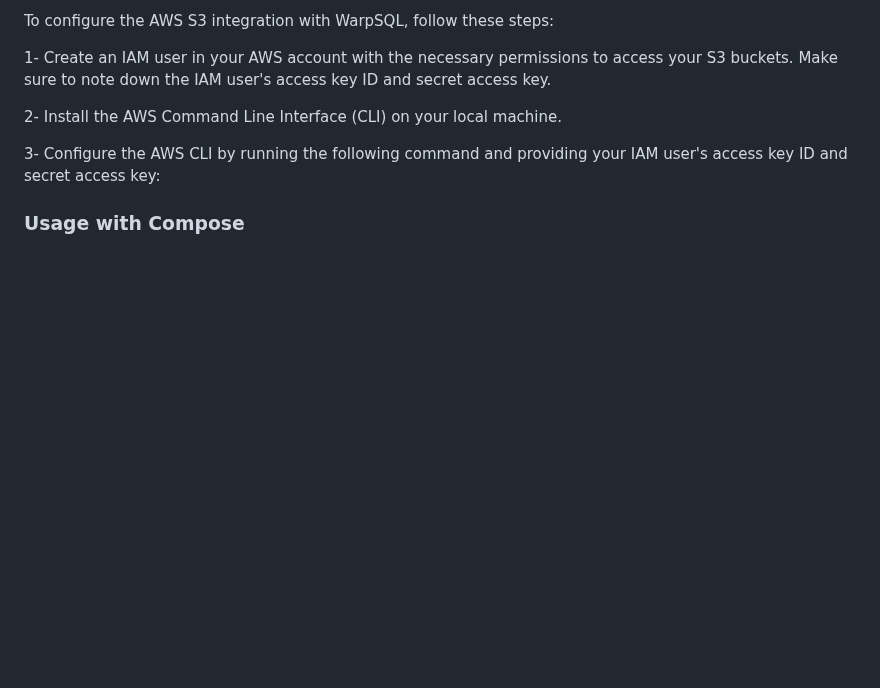
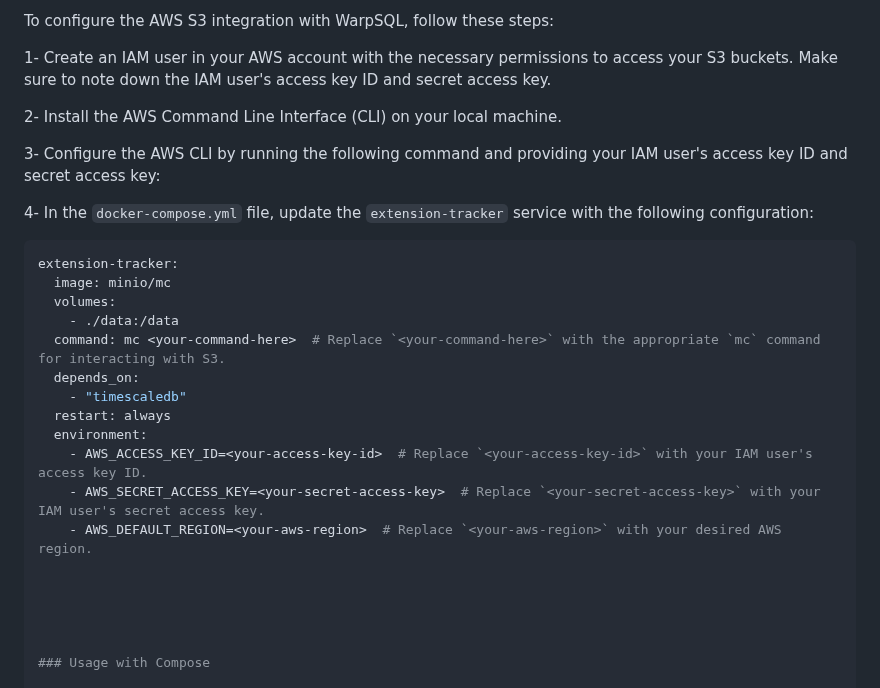
Before and after one commit to Samagra-Development/WarpSQL, a Markdown page: README.md, the part around the change. Rendered like a GitHub page; blank space fills up the shorter version.

````diff
--- a/README.md
+++ b/README.md
@@ -29,6 +29,22 @@ To configure the AWS S3 integration with WarpSQL, follow these steps:
 
 3- Configure the AWS CLI by running the following command and providing your IAM user's access key ID and secret access key:
 
+
+4- In the `docker-compose.yml` file, update the `extension-tracker` service with the following configuration:
+
+```yaml
+extension-tracker:
+  image: minio/mc
+  volumes:
+    - ./data:/data
+  command: mc <your-command-here>  # Replace `<your-command-here>` with the appropriate `mc` command for interacting with S3.
+  depends_on:
+    - "timescaledb"
+  restart: always
+  environment:
+    - AWS_ACCESS_KEY_ID=<your-access-key-id>  # Replace `<your-access-key-id>` with your IAM user's access key ID.
+    - AWS_SECRET_ACCESS_KEY=<your-secret-access-key>  # Replace `<your-secret-access-key>` with your IAM user's secret access key.
+    - AWS_DEFAULT_REGION=<your-aws-region>  # Replace `<your-aws-region>` with your desired AWS region.
 
 
 
````
